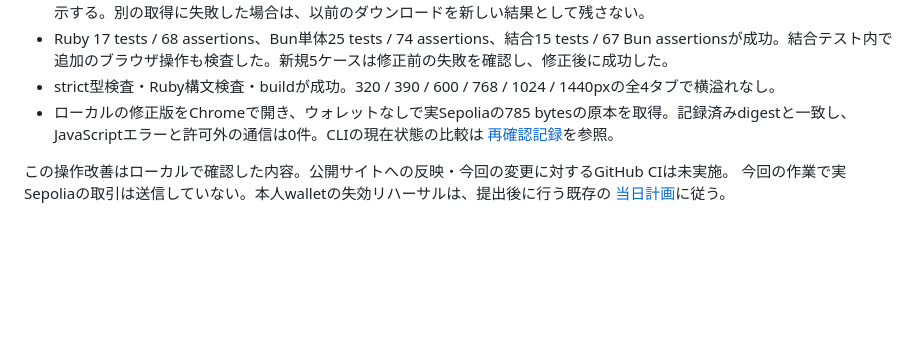
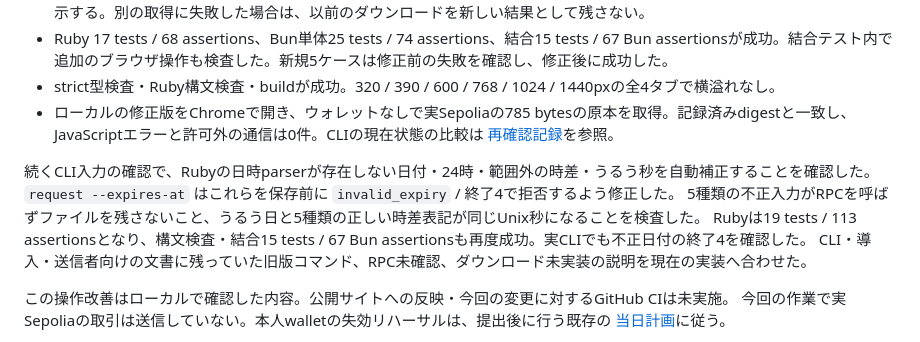
Before and after one commit to geeknees/devouch, a Markdown page: docs/implementation-status.md, the part around the change. Drawn GitHub-style; blank space fills up the shorter version.

```diff
--- a/docs/implementation-status.md
+++ b/docs/implementation-status.md
@@ -45,6 +45,12 @@ masusanouのPRは完了扱い。人間名義の実PR検証も同日のユーザ
 - Ruby 17 tests / 68 assertions、Bun単体25 tests / 74 assertions、結合15 tests / 67 Bun assertionsが成功。結合テスト内で追加のブラウザ操作も検査した。新規5ケースは修正前の失敗を確認し、修正後に成功した。
 - strict型検査・Ruby構文検査・buildが成功。320 / 390 / 600 / 768 / 1024 / 1440pxの全4タブで横溢れなし。
 - ローカルの修正版をChromeで開き、ウォレットなしで実Sepoliaの785 bytesの原本を取得。記録済みdigestと一致し、JavaScriptエラーと許可外の通信は0件。CLIの現在状態の比較は [再確認記録](demo-evidence.md#提出前の読み取り再確認)を参照。
+
+続くCLI入力の確認で、Rubyの日時parserが存在しない日付・24時・範囲外の時差・うるう秒を自動補正することを確認した。
+`request --expires-at` はこれらを保存前に `invalid_expiry` / 終了4で拒否するよう修正した。
+5種類の不正入力がRPCを呼ばずファイルを残さないこと、うるう日と5種類の正しい時差表記が同じUnix秒になることを検査した。
+Rubyは19 tests / 113 assertionsとなり、構文検査・結合15 tests / 67 Bun assertionsも再度成功。実CLIでも不正日付の終了4を確認した。
+CLI・導入・送信者向けの文書に残っていた旧版コマンド、RPC未確認、ダウンロード未実装の説明を現在の実装へ合わせた。
 
 この操作改善はローカルで確認した内容。公開サイトへの反映・今回の変更に対するGitHub CIは未実施。
 今回の作業で実Sepoliaの取引は送信していない。本人walletの失効リハーサルは、提出後に行う既存の [当日計画](presentation/script.md)に従う。
```
Also changed, not shown: docs/adoption-guide.md (+3 -3 lines), docs/agent-operator-guide.md (+2 -2 lines).
